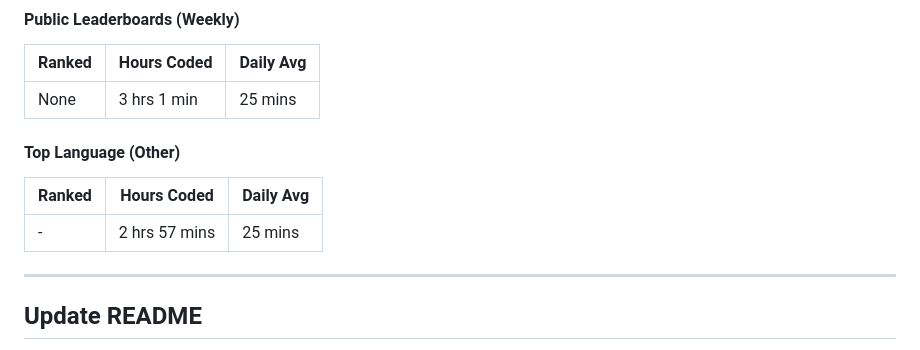
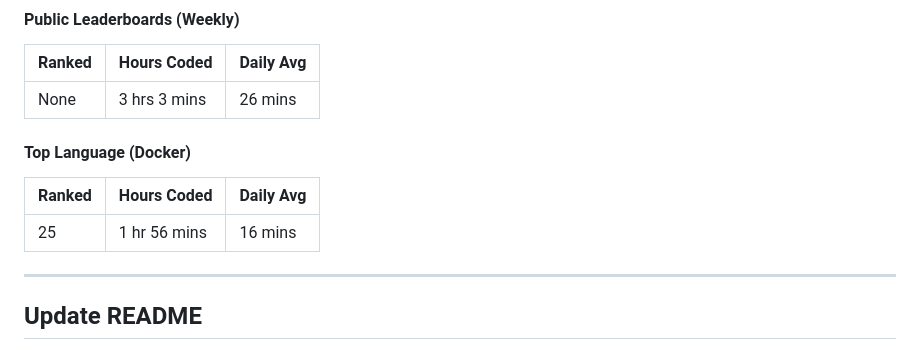
Before and after one commit to Nicconike/Wakatime-Leaderboards, a Markdown page: README.md, the part around the change. Rendered like a GitHub page.

Commit message:
chore: Update Wakatime Leaderboards

```diff
--- a/README.md
+++ b/README.md
@@ -33,13 +33,13 @@
 
 | Ranked | Hours Coded | Daily Avg |
 | ------ | ----------- | --------- |
-| None | 3 hrs 1 min | 25 mins |
+| None | 3 hrs 3 mins | 26 mins |
 
-#### Top Language (Other)
+#### Top Language (Docker)
 
 | Ranked | Hours Coded | Daily Avg |
 | ------ | ----------- | --------- |
-| - | 2 hrs 57 mins | 25 mins |
+| 25 | 1 hr 56 mins | 16 mins |
 
 
 <!-- Wakatime-End -->
```
